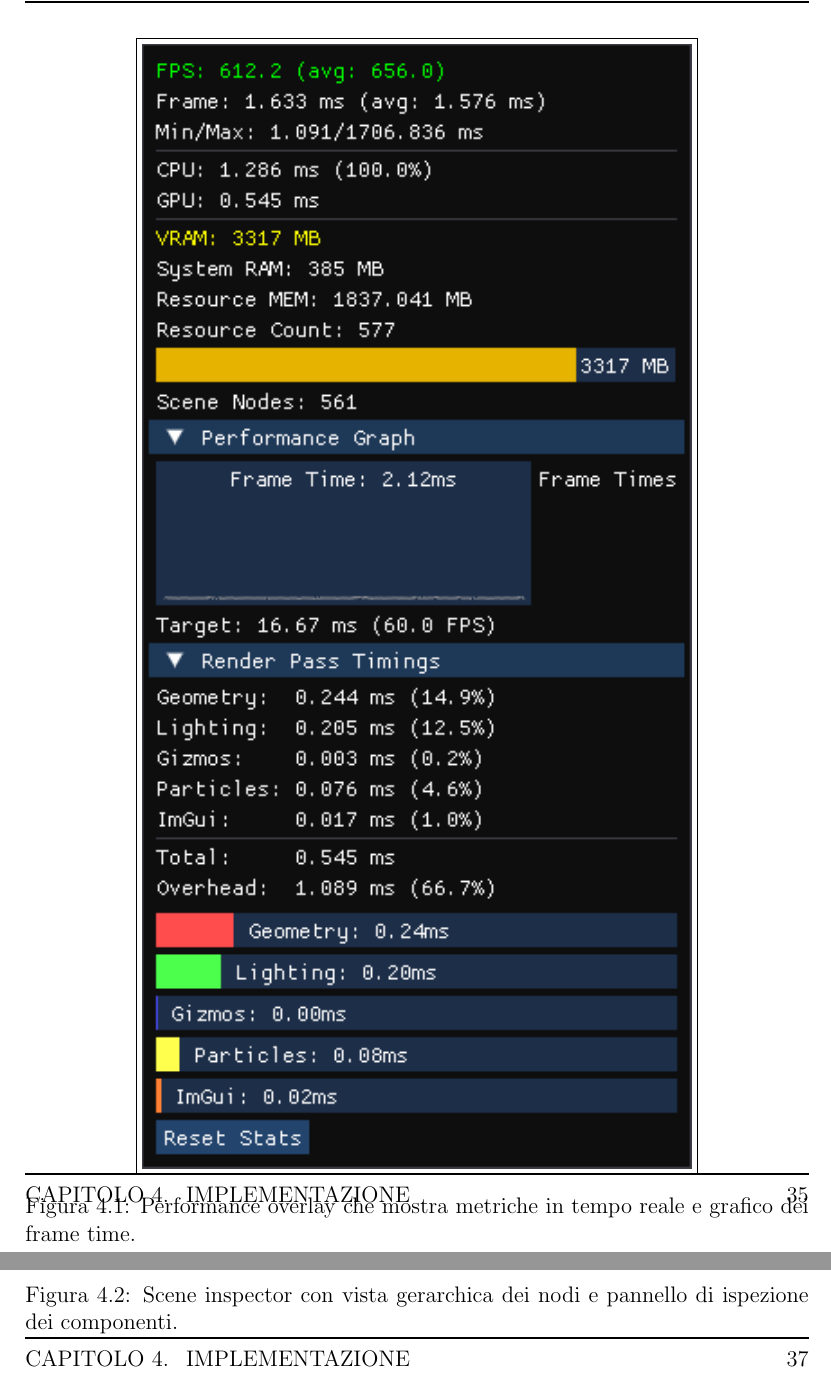
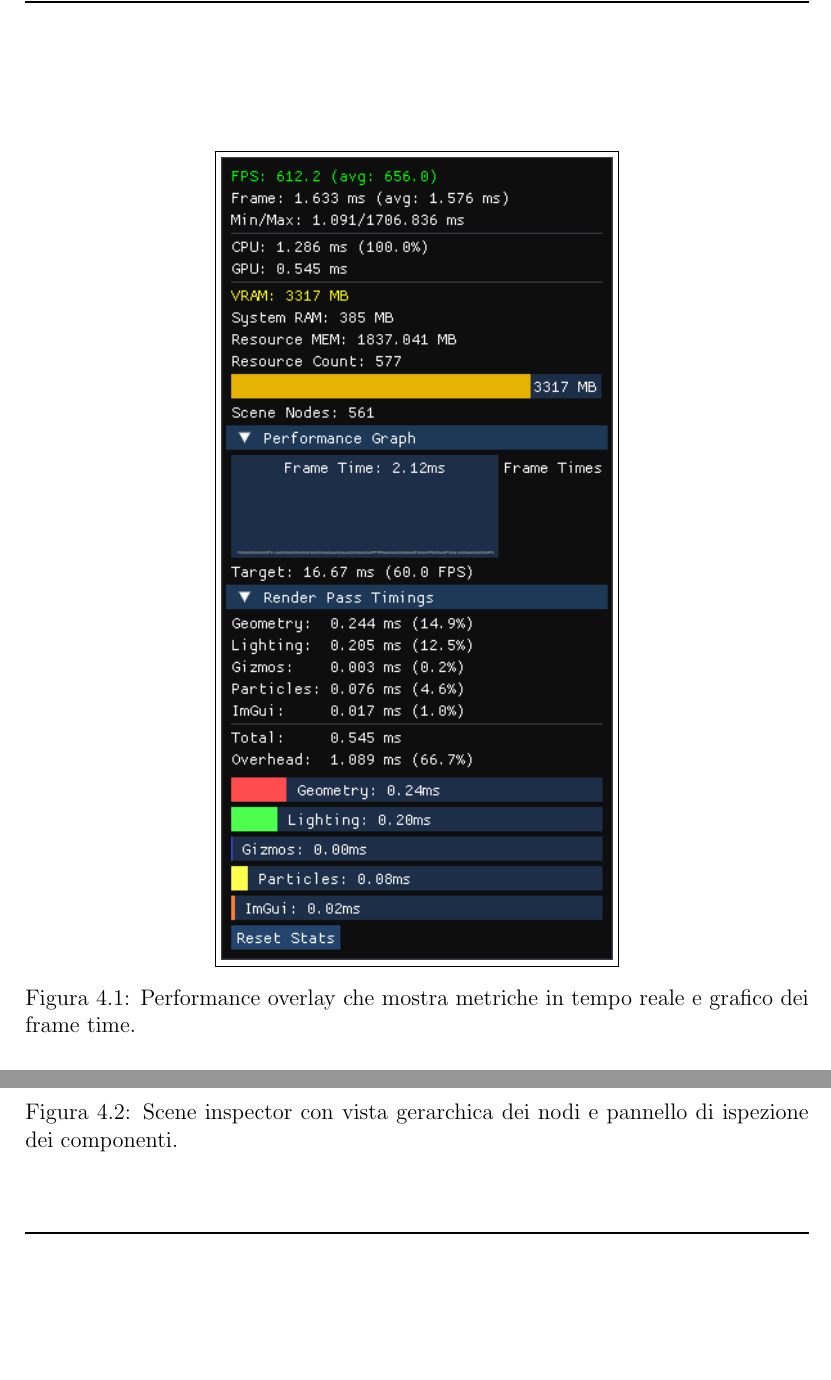
Before and after one commit to Fuwuffyi/thesis-project-tex, a LaTeX thesis (thesis-main.tex): two parts of pages 47 and 49 of 65, joined at a grey line, cut at the place of the change, the shorter picture padded with empty space. Compiled offline with pdfLaTeX.

Commit message:
RE: Fix image dimensions

```diff
--- a/thesis-main.tex
+++ b/thesis-main.tex
@@ -716,7 +716,7 @@ instabilità, mentre un breakdown dettagliato mostra i tempi di ciascuna render
 gizmos e ImGui). \\
 \begin{figure}[htbp]
    \centering
-   \fbox{\includegraphics[width=0.7\linewidth]{figures/performance_overlay.png}}
+   \fbox{\includegraphics[width=0.5\linewidth]{figures/performance_overlay.png}}
    \caption{Performance overlay che mostra metriche in tempo reale e grafico dei frame time.}
    \label{fig:performance-overlay}
 \end{figure}
```
Also changed, not shown: thesis-main.tex (2 more changed lines).
